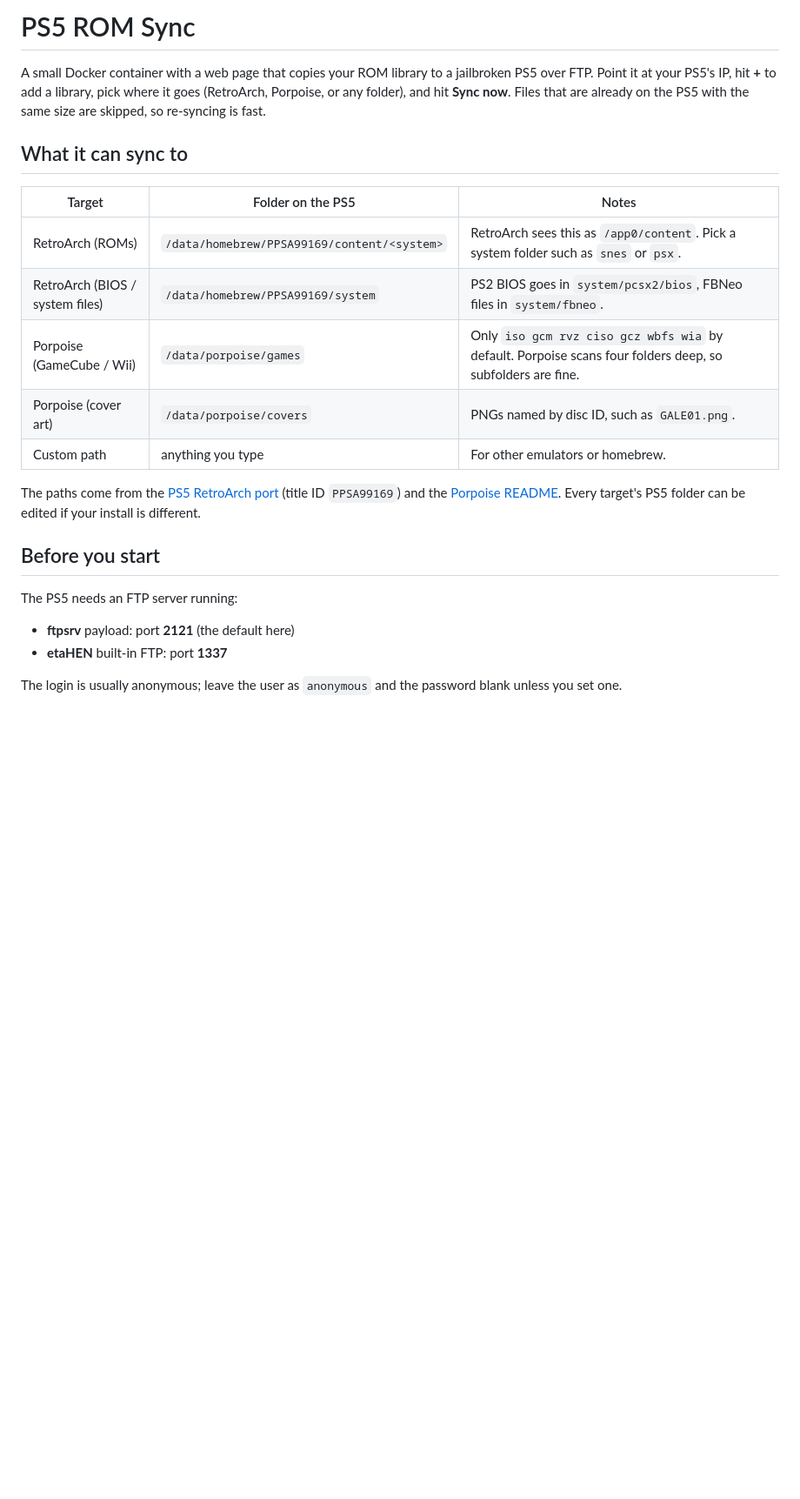
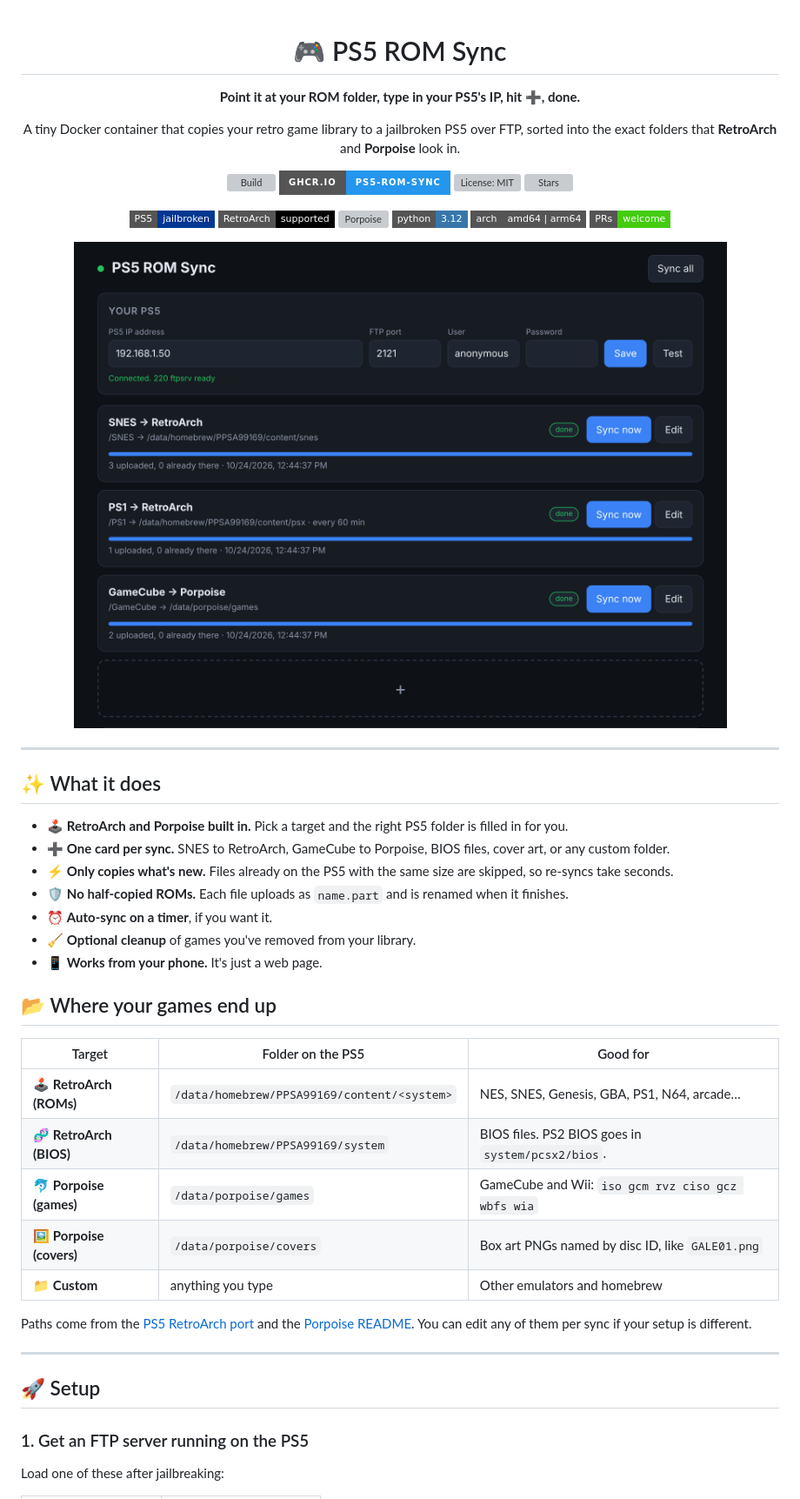
Before and after one commit to ThatRetiredDude/ps5-rom-sync, a Markdown page: README.md, the part around one of its changes. Shown at 87% size. Rendered like a GitHub page; pictures changed too: docs/screenshot.png (added); badges without logos; blank space fills up the shorter version; grey boxes are pictures that could not be loaded.

```diff
--- a/README.md
+++ b/README.md
@@ -1,25 +1,56 @@
-# PS5 ROM Sync
+<div align="center">
 
-A small Docker container with a web page that copies your ROM library to a jailbroken PS5 over FTP. Point it at your PS5's IP, hit **+** to add a library, pick where it goes (RetroArch, Porpoise, or any folder), and hit **Sync now**. Files that are already on the PS5 with the same size are skipped, so re-syncing is fast.
+# 🎮 PS5 ROM Sync
 
-## What it can sync to
+**Point it at your ROM folder, type in your PS5's IP, hit ➕, done.**
 
-| Target | Folder on the PS5 | Notes |
+A tiny Docker container that copies your retro game library to a jailbroken PS5 over FTP, sorted into the exact folders that **RetroArch** and **Porpoise** look in.
+
+[![Build](https://img.shields.io/github/actions/workflow/status/ThatRetiredDude/ps5-rom-sync/docker.yml?branch=main&style=for-the-badge&logo=githubactions&logoColor=white&label=build)](https://github.com/ThatRetiredDude/ps5-rom-sync/actions/workflows/docker.yml)
+[![GHCR](https://img.shields.io/badge/ghcr.io-ps5--rom--sync-2496ED?style=for-the-badge&logo=docker&logoColor=white)](https://github.com/ThatRetiredDude/ps5-rom-sync/pkgs/container/ps5-rom-sync)
+[![License: MIT](https://img.shields.io/github/license/ThatRetiredDude/ps5-rom-sync?style=for-the-badge&color=yellow)](LICENSE)
+[![Stars](https://img.shields.io/github/stars/ThatRetiredDude/ps5-rom-sync?style=for-the-badge&logo=github&color=gold)](https://github.com/ThatRetiredDude/ps5-rom-sync/stargazers)
+
+![PS5](https://img.shields.io/badge/PS5-jailbroken-003791?style=flat-square&logo=playstation&logoColor=white)
+![RetroArch](https://img.shields.io/badge/RetroArch-supported-black?style=flat-square&logo=retroarch&logoColor=white)
+![Porpoise](https://img.shields.io/badge/Porpoise-GameCube%20%2F%20Wii-6A5ACD?style=flat-square)
+![Python](https://img.shields.io/badge/python-3.12-3776AB?style=flat-square&logo=python&logoColor=white)
+![Platforms](https://img.shields.io/badge/arch-amd64%20%7C%20arm64-555?style=flat-square&logo=linux&logoColor=white)
+![PRs welcome](https://img.shields.io/badge/PRs-welcome-brightgreen?style=flat-square)
+
+<img src="docs/screenshot.png" alt="PS5 ROM Sync web page with three sync jobs" width="800">
+
+</div>
+
+---
+
+## ✨ What it does
+
+- 🕹️ **RetroArch and Porpoise built in.** Pick a target and the right PS5 folder is filled in for you.
+- ➕ **One card per sync.** SNES to RetroArch, GameCube to Porpoise, BIOS files, cover art, or any custom folder.
+- ⚡ **Only copies what's new.** Files already on the PS5 with the same size are skipped, so re-syncs take seconds.
+- 🛡️ **No half-copied ROMs.** Each file uploads as `name.part` and is renamed when it finishes.
+- ⏰ **Auto-sync on a timer**, if you want it.
+- 🧹 **Optional cleanup** of games you've removed from your library.
+- 📱 **Works from your phone.** It's just a web page.
+
+## 📂 Where your games end up
+
+| Target | Folder on the PS5 | Good for |
 |---|---|---|
-| RetroArch (ROMs) | `/data/homebrew/PPSA99169/content/<system>` | RetroArch sees this as `/app0/content`. Pick a system folder such as `snes` or `psx`. |
-| RetroArch (BIOS / system files) | `/data/homebrew/PPSA99169/system` | PS2 BIOS goes in `system/pcsx2/bios`, FBNeo files in `system/fbneo`. |
-| Porpoise (GameCube / Wii) | `/data/porpoise/games` | Only `iso gcm rvz ciso gcz wbfs wia` by default. Porpoise scans four folders deep, so subfolders are fine. |
-| Porpoise (cover art) | `/data/porpoise/covers` | PNGs named by disc ID, such as `GALE01.png`. |
-| Custom path | anything you type | For other emulators or homebrew. |
+| 🕹️ **RetroArch (ROMs)** | `/data/homebrew/PPSA99169/content/<system>` | NES, SNES, Genesis, GBA, PS1, N64, arcade… |
+| 🧬 **RetroArch (BIOS)** | `/data/homebrew/PPSA99169/system` | BIOS files. PS2 BIOS goes in `system/pcsx2/bios`. |
+| 🐬 **Porpoise (games)** | `/data/porpoise/games` | GameCube and Wii: `iso gcm rvz ciso gcz wbfs wia` |
+| 🖼️ **Porpoise (covers)** | `/data/porpoise/covers` | Box art PNGs named by disc ID, like `GALE01.png` |
+| 📁 **Custom** | anything you type | Other emulators and homebrew |
 
-The paths come from the [PS5 RetroArch port](https://github.com/bigdaddydev805/PS5_RetroArch) (title ID `PPSA99169`) and the [Porpoise README](https://github.com/elripalda/Porpoise-Dolphin-Emulator-for-PS5). Every target's PS5 folder can be edited if your install is different.
+Paths come from the [PS5 RetroArch port](https://github.com/bigdaddydev805/PS5_RetroArch) and the [Porpoise README](https://github.com/elripalda/Porpoise-Dolphin-Emulator-for-PS5). You can edit any of them per sync if your setup is different.
 
-## Before you start
+---
 
-The PS5 needs an FTP server running:
+## 🚀 Setup
 
-* **ftpsrv** payload: port **2121** (the default here)
-* **etaHEN** built-in FTP: port **1337**
+### 1. Get an FTP server running on the PS5
 
-The login is usually anonymous; leave the user as `anonymous` and the password blank unless you set one.
+Load one of these after jailbreaking:
 
```
Also changed, not shown: other parts of README.md (+122 -23 lines), docs/add-sync.png (added).
